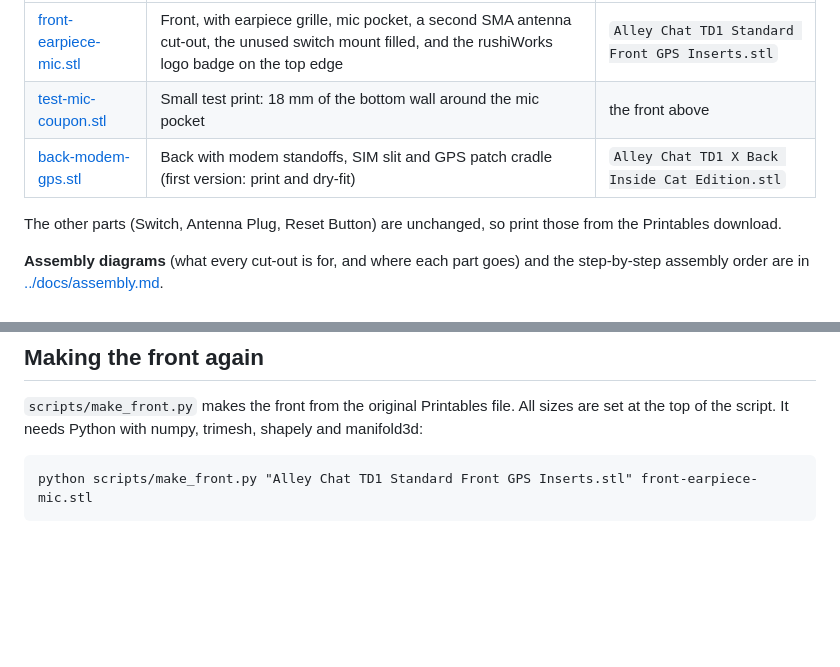
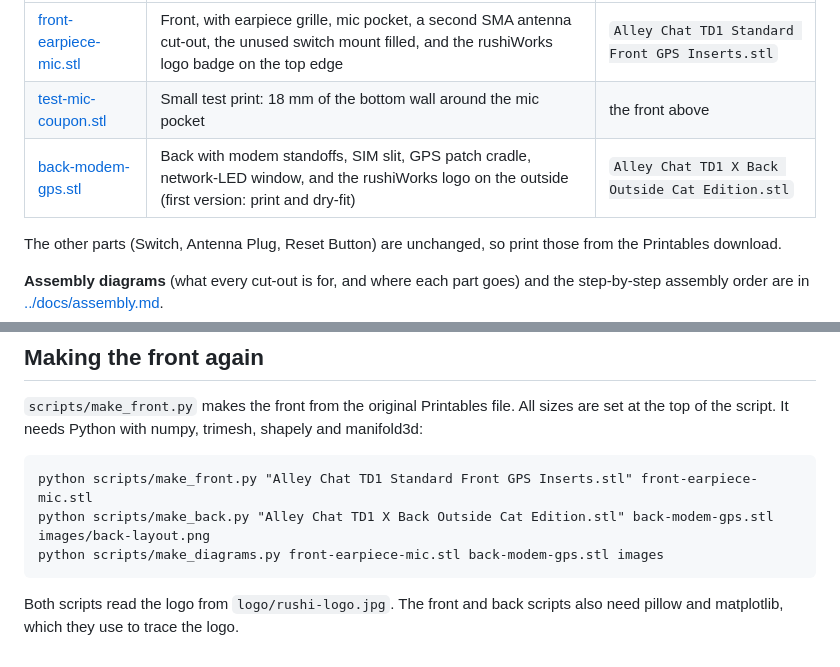
Before and after one commit to rushikesh3982/tdeck-phone, a Markdown page: case/README.md, 2 parts joined by grey strips. Drawn GitHub-style; blank space fills up the shorter version.

````diff
--- a/case/README.md
+++ b/case/README.md
@@ -10,7 +10,7 @@ Printables. (The script in `scripts/` is MIT, like the rest of the repository.)
 |---|---|---|
 | [front-earpiece-mic.stl](front-earpiece-mic.stl) | Front, with earpiece grille, mic pocket, a second SMA antenna cut-out, the unused switch mount filled, and the rushiWorks logo badge on the top edge | `Alley Chat TD1 Standard Front GPS Inserts.stl` |
 | [test-mic-coupon.stl](test-mic-coupon.stl) | Small test print: 18 mm of the bottom wall around the mic pocket | the front above |
-| [back-modem-gps.stl](back-modem-gps.stl) | Back with modem standoffs, SIM slit and GPS patch cradle (first version: print and dry-fit) | `Alley Chat TD1 X Back Inside Cat Edition.stl` |
+| [back-modem-gps.stl](back-modem-gps.stl) | Back with modem standoffs, SIM slit, GPS patch cradle, network-LED window, and the rushiWorks logo on the outside (first version: print and dry-fit) | `Alley Chat TD1 X Back Outside Cat Edition.stl` |
 
 The other parts (Switch, Antenna Plug, Reset Button) are unchanged, so print those from the Printables download.
 
@@ -165,4 +177,9 @@ script. It needs Python with numpy, trimesh, shapely and manifold3d:
 
 ```
 python scripts/make_front.py "Alley Chat TD1 Standard Front GPS Inserts.stl" front-earpiece-mic.stl
+python scripts/make_back.py "Alley Chat TD1 X Back Outside Cat Edition.stl" back-modem-gps.stl images/back-layout.png
+python scripts/make_diagrams.py front-earpiece-mic.stl back-modem-gps.stl images
 ```
+
+Both scripts read the logo from `logo/rushi-logo.jpg`. The front and back scripts also need pillow and matplotlib,
+which they use to trace the logo.
````
Also changed, not shown: other parts of case/README.md (+12 -0 lines), README.md (+1 -1 lines), docs/case.md (+3 -1 lines), case/images/back-outside.png (added), case/images/back-preview.png, 2 other files.
